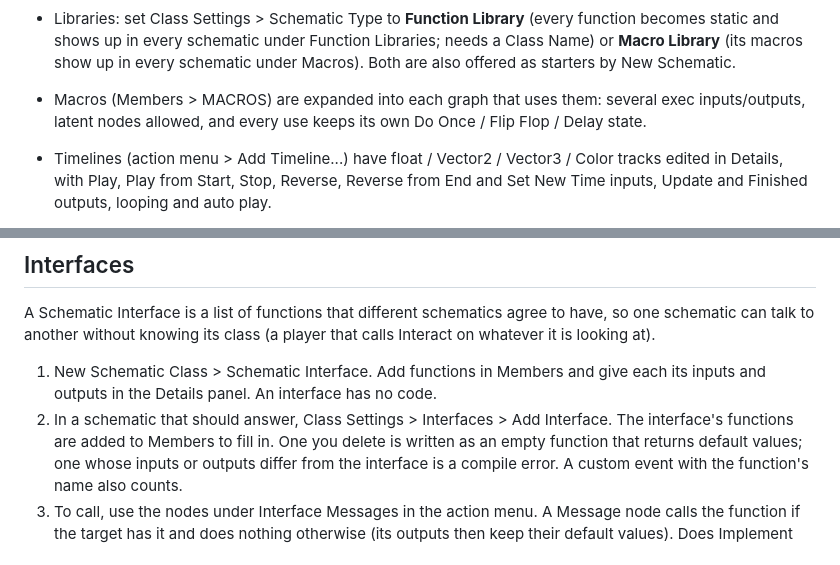
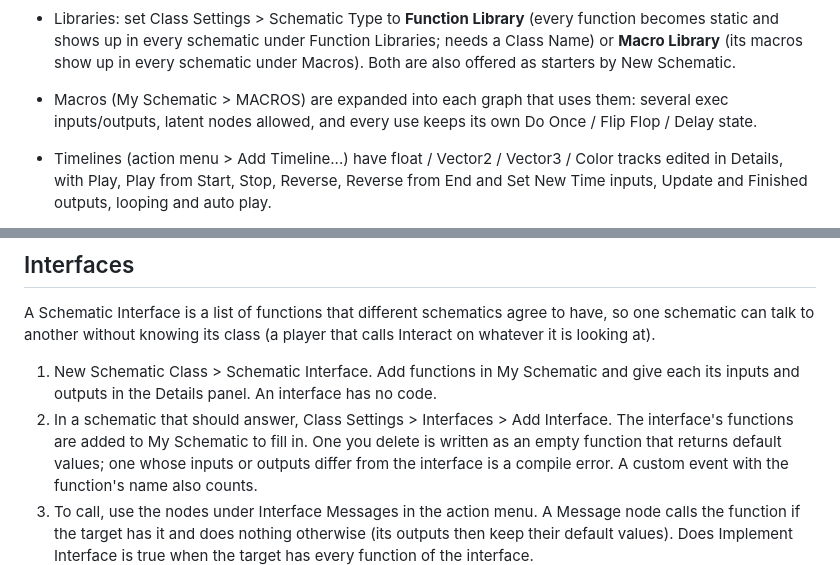
Before and after one commit to Framedworld/schematic-for-godot, a Markdown page: README.md, 2 parts joined by grey strips. Rendered like a GitHub page.

```diff
--- a/README.md
+++ b/README.md
@@ -266,7 +266,7 @@ that line.
 - Libraries: set Class Settings > Schematic Type to **Function Library** (every function becomes static and shows up in
   every schematic under Function Libraries; needs a Class Name) or **Macro Library** (its macros show up in every
   schematic under Macros). Both are also offered as starters by New Schematic.
-- Macros (Members > MACROS) are expanded into each graph that uses them: several exec inputs/outputs,
+- Macros (My Schematic > MACROS) are expanded into each graph that uses them: several exec inputs/outputs,
   latent nodes allowed, and every use keeps its own Do Once / Flip Flop / Delay state.
 - Timelines (action menu > Add Timeline...) have float / Vector2 / Vector3 / Color tracks edited in Details,
   with Play, Play from Start, Stop, Reverse, Reverse from End and Set New Time inputs, Update and Finished outputs,
@@ -329,10 +329,10 @@ Feature-by-feature status against Unreal is in PARITY.md; what would need engine
 A Schematic Interface is a list of functions that different schematics agree to have, so one schematic can
 talk to another without knowing its class (a player that calls Interact on whatever it is looking at).
 
-1. New Schematic Class > Schematic Interface. Add functions in Members and give each its inputs and outputs
+1. New Schematic Class > Schematic Interface. Add functions in My Schematic and give each its inputs and outputs
    in the Details panel. An interface has no code.
 2. In a schematic that should answer, Class Settings > Interfaces > Add Interface. The interface's functions
-   are added to Members to fill in. One you delete is written as an empty function that returns default
+   are added to My Schematic to fill in. One you delete is written as an empty function that returns default
    values; one whose inputs or outputs differ from the interface is a compile error. A custom event with the
    function's name also counts.
 3. To call, use the nodes under Interface Messages in the action menu. A Message node calls the function if the
```
Also changed, not shown: other parts of README.md (+2 -2 lines), docs/CODE_REVIEW.md (+1 -1 lines), docs/images/action_menu.png, docs/images/editor.png, 6 other files.
